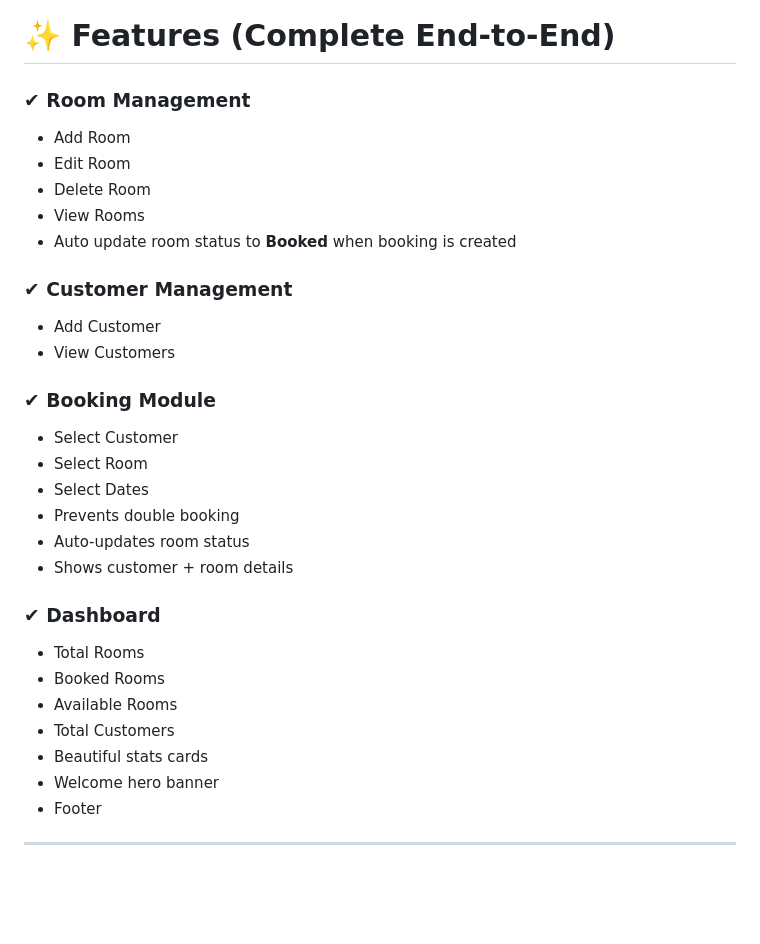
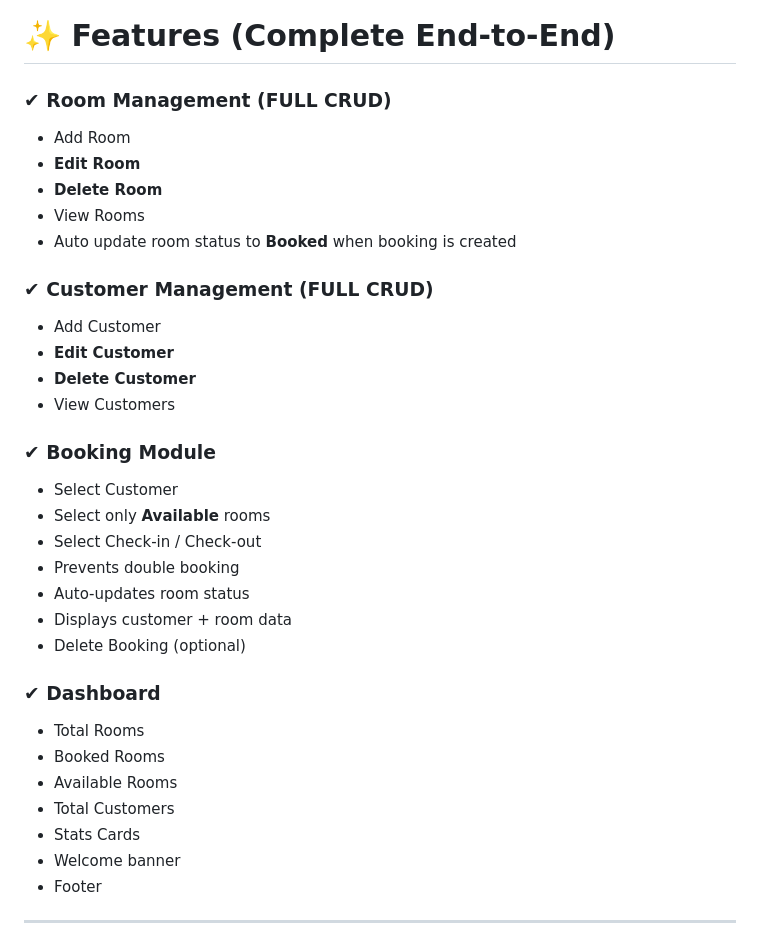
Before and after one commit to Rushikesh3993/Hotel-Mangement-System, a Markdown page: README.md, the part around one of its changes. Rendered like a GitHub page; blank space fills up the shorter version.

Commit message:
Refine README formatting and enhance feature descriptions
Corrected formatting and improved clarity in the README file. Added details to features and running instructions.

```diff
--- a/README.md
+++ b/README.md
@@ -42,32 +41,35 @@ HotelManagementSystem/
 
 # ✨ Features (Complete End-to-End)
 
-### ✔ **Room Management**
+### ✔ **Room Management** (FULL CRUD)
 - Add Room
-- Edit Room
-- Delete Room
+- **Edit Room**
+- **Delete Room**
 - View Rooms
 - Auto update room status to **Booked** when booking is created
 
-### ✔ **Customer Management**
+### ✔ **Customer Management** (FULL CRUD)
 - Add Customer
+- **Edit Customer**
+- **Delete Customer**
 - View Customers
 
 ### ✔ **Booking Module**
 - Select Customer
-- Select Room
-- Select Dates
+- Select only **Available** rooms
+- Select Check-in / Check-out
 - Prevents double booking
 - Auto-updates room status
-- Shows customer + room details
+- Displays customer + room data
+- Delete Booking (optional)
 
 ### ✔ **Dashboard**
 - Total Rooms
 - Booked Rooms
 - Available Rooms
 - Total Customers
-- Beautiful stats cards
-- Welcome hero banner
+- Stats Cards
+- Welcome banner
 - Footer
 
 ---
```
Also changed, not shown: other parts of README.md (+7 -15 lines).
